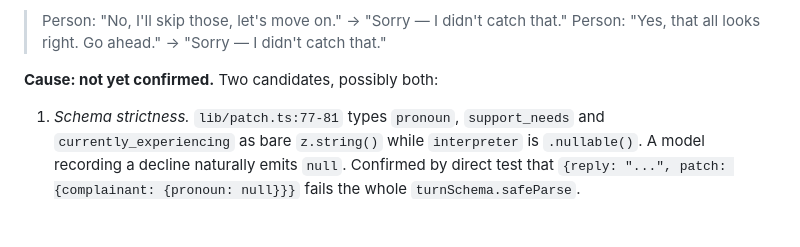
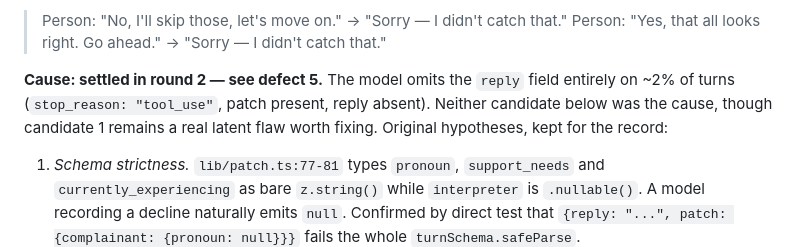
Before and after one commit to seansoreilly/complaint-requirements, a Markdown page: docs/chat-eval/defects.md, the part around one of its changes. Rendered like a GitHub page; blank space fills up the shorter version.

```diff
--- a/docs/chat-eval/defects.md
+++ b/docs/chat-eval/defects.md
@@ -44,7 +44,10 @@ of pointing at the review/export step. Observed twice:
 > Person: "No, I'll skip those, let's move on." → "Sorry — I didn't catch that."
 > Person: "Yes, that all looks right. Go ahead." → "Sorry — I didn't catch that."
 
-**Cause: not yet confirmed.** Two candidates, possibly both:
+**Cause: settled in round 2 — see defect 5.** The model omits the `reply` field
+entirely on ~2% of turns (`stop_reason: "tool_use"`, patch present, reply
+absent). Neither candidate below was the cause, though candidate 1 remains a
+real latent flaw worth fixing. Original hypotheses, kept for the record:
 
 1. *Schema strictness.* `lib/patch.ts:77-81` types `pronoun`, `support_needs`
    and `currently_experiencing` as bare `z.string()` while `interpreter` is
```
Also changed, not shown: other parts of docs/chat-eval/defects.md (+71 -0 lines).
